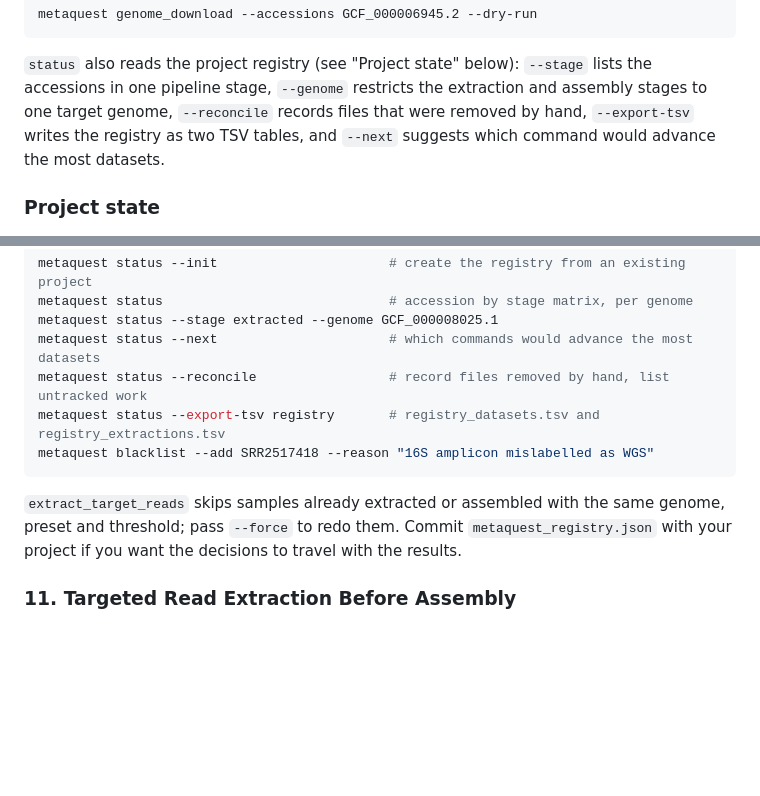
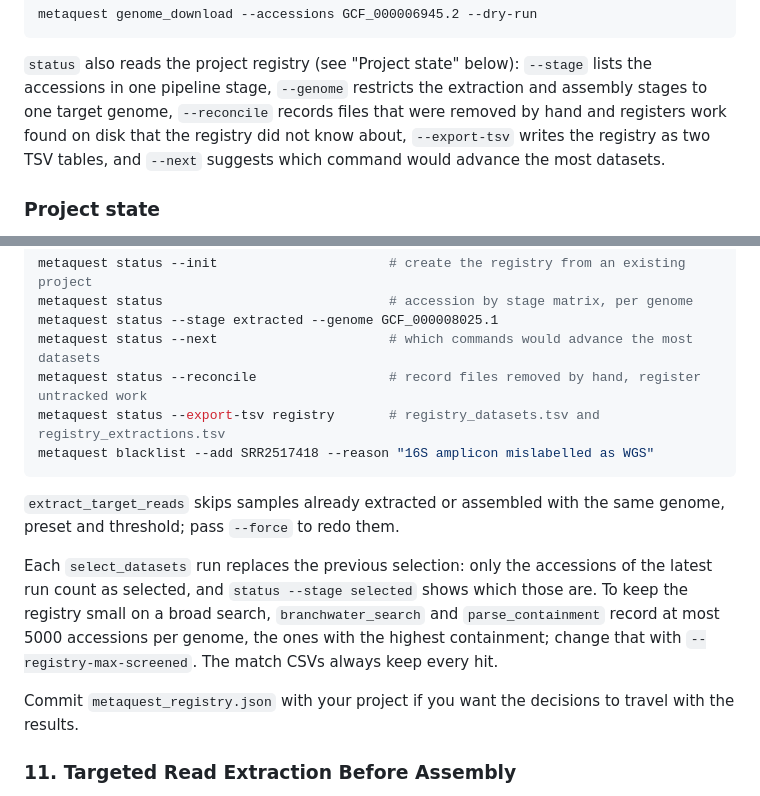
Before and after one commit to FOI-Bioinformatics/metaquest, a Markdown page: README.md, 2 parts joined by grey strips. Rendered like a GitHub page; blank space fills up the shorter version.

````diff
--- a/README.md
+++ b/README.md
@@ -192,8 +192,9 @@ metaquest genome_download --accessions GCF_000006945.2 --dry-run
 
 `status` also reads the project registry (see "Project state" below): `--stage` lists the accessions
 in one pipeline stage, `--genome` restricts the extraction and assembly stages to one target genome,
-`--reconcile` records files that were removed by hand, `--export-tsv` writes the registry as two TSV
-tables, and `--next` suggests which command would advance the most datasets.
+`--reconcile` records files that were removed by hand and registers work found on disk that the
+registry did not know about, `--export-tsv` writes the registry as two TSV tables, and `--next`
+suggests which command would advance the most datasets.
 
 ### Project state
 
@@ -209,14 +210,22 @@ metaquest status --init                      # create the registry from an exist
 metaquest status                             # accession by stage matrix, per genome
 metaquest status --stage extracted --genome GCF_000008025.1
 metaquest status --next                      # which commands would advance the most datasets
-metaquest status --reconcile                 # record files removed by hand, list untracked work
+metaquest status --reconcile                 # record files removed by hand, register untracked work
 metaquest status --export-tsv registry       # registry_datasets.tsv and registry_extractions.tsv
 metaquest blacklist --add SRR2517418 --reason "16S amplicon mislabelled as WGS"
 ```
 
 `extract_target_reads` skips samples already extracted or assembled with the same genome, preset
-and threshold; pass `--force` to redo them. Commit `metaquest_registry.json` with your project if
-you want the decisions to travel with the results.
+and threshold; pass `--force` to redo them.
+
+Each `select_datasets` run replaces the previous selection: only the accessions of the latest run
+count as selected, and `status --stage selected` shows which those are. To keep the registry small
+on a broad search, `branchwater_search` and `parse_containment` record at most 5000 accessions per
+genome, the ones with the highest containment; change that with `--registry-max-screened`. The
+match CSVs always keep every hit.
+
+Commit `metaquest_registry.json` with your project if you want the decisions to travel with the
+results.
 
 ### 11. Targeted Read Extraction Before Assembly
 
````
Also changed, not shown: docs/ARCHITECTURE.md (+9 -5 lines).
